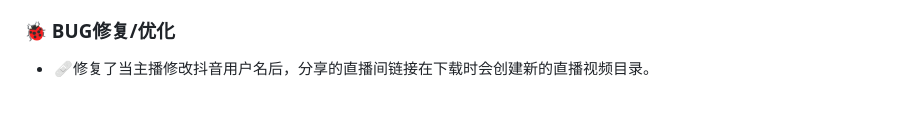
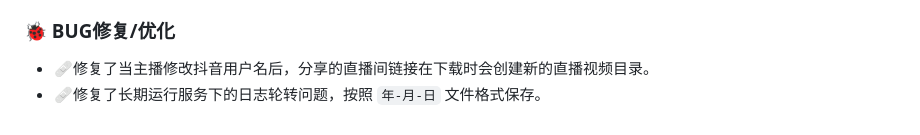
Before and after one commit to WangYan-Good/SocialMediaStreamDownloader, a Markdown page: docs/history-ZH.md, the part around the change. GitHub-like rendering.

```diff
--- a/docs/history-ZH.md
+++ b/docs/history-ZH.md
@@ -66,3 +66,4 @@
 
 ### 🐞 BUG修复/优化
 - 🩹修复了当主播修改抖音用户名后，分享的直播间链接在下载时会创建新的直播视频目录。
+- 🩹修复了长期运行服务下的日志轮转问题，按照 `年-月-日` 文件格式保存。
```
Also changed, not shown: ReadMe.md (+1 -31 lines), docs/media/web-ui.PNG (added), 1 other file.
